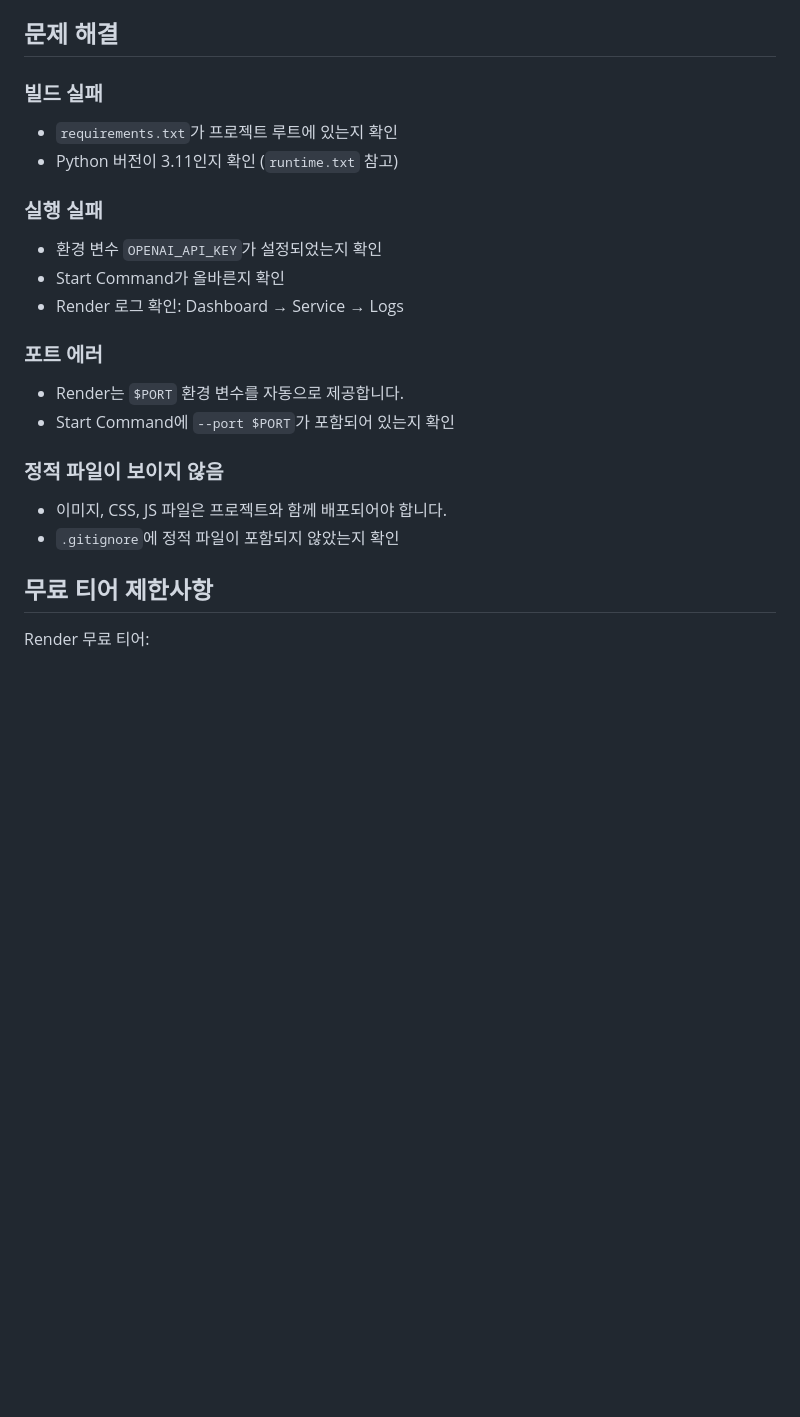
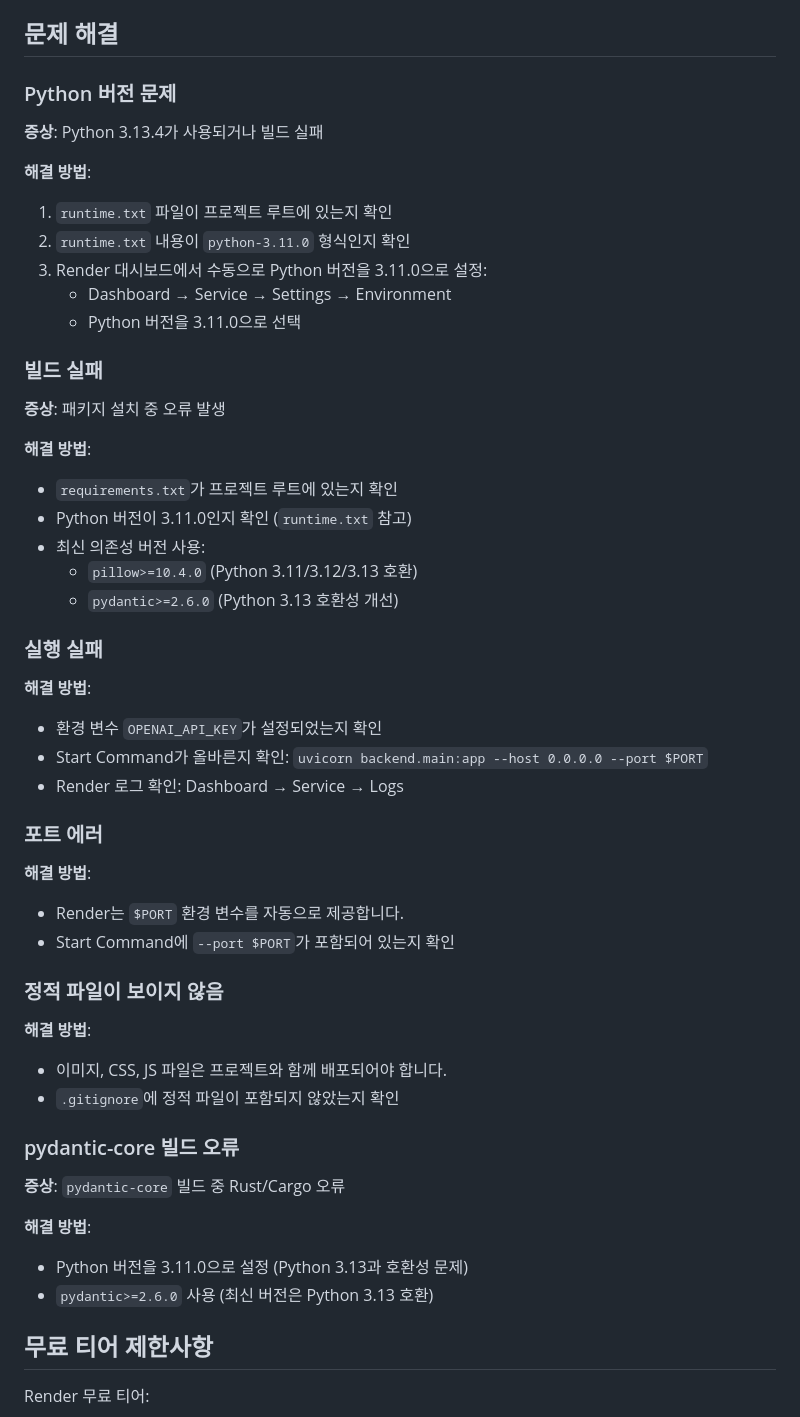
Before and after one commit to a4file/curatorAI, a Markdown page: RENDER_DEPLOY.md, the part around the change printed below. Drawn GitHub-style; blank space fills up the shorter version.

```diff
--- a/RENDER_DEPLOY.md
+++ b/RENDER_DEPLOY.md
@@ -55,22 +96,54 @@
 
 ## 문제 해결
 
+### Python 버전 문제
+
+**증상**: Python 3.13.4가 사용되거나 빌드 실패
+
+**해결 방법**:
+1. `runtime.txt` 파일이 프로젝트 루트에 있는지 확인
+2. `runtime.txt` 내용이 `python-3.11.0` 형식인지 확인
+3. Render 대시보드에서 수동으로 Python 버전을 3.11.0으로 설정:
+   - Dashboard → Service → Settings → Environment
+   - Python 버전을 3.11.0으로 선택
+
 ### 빌드 실패
+
+**증상**: 패키지 설치 중 오류 발생
+
+**해결 방법**:
 - `requirements.txt`가 프로젝트 루트에 있는지 확인
-- Python 버전이 3.11인지 확인 (`runtime.txt` 참고)
+- Python 버전이 3.11.0인지 확인 (`runtime.txt` 참고)
+- 최신 의존성 버전 사용:
+  - `pillow>=10.4.0` (Python 3.11/3.12/3.13 호환)
+  - `pydantic>=2.6.0` (Python 3.13 호환성 개선)
 
 ### 실행 실패
+
+**해결 방법**:
 - 환경 변수 `OPENAI_API_KEY`가 설정되었는지 확인
-- Start Command가 올바른지 확인
+- Start Command가 올바른지 확인: `uvicorn backend.main:app --host 0.0.0.0 --port $PORT`
 - Render 로그 확인: Dashboard → Service → Logs
 
 ### 포트 에러
+
+**해결 방법**:
 - Render는 `$PORT` 환경 변수를 자동으로 제공합니다.
 - Start Command에 `--port $PORT`가 포함되어 있는지 확인
 
 ### 정적 파일이 보이지 않음
+
+**해결 방법**:
 - 이미지, CSS, JS 파일은 프로젝트와 함께 배포되어야 합니다.
 - `.gitignore`에 정적 파일이 포함되지 않았는지 확인
+
+### pydantic-core 빌드 오류
+
+**증상**: `pydantic-core` 빌드 중 Rust/Cargo 오류
+
+**해결 방법**:
+- Python 버전을 3.11.0으로 설정 (Python 3.13과 호환성 문제)
+- `pydantic>=2.6.0` 사용 (최신 버전은 Python 3.13 호환)
 
 ## 무료 티어 제한사항
 
```
Also changed, not shown: other parts of RENDER_DEPLOY.md (+62 -2 lines).
